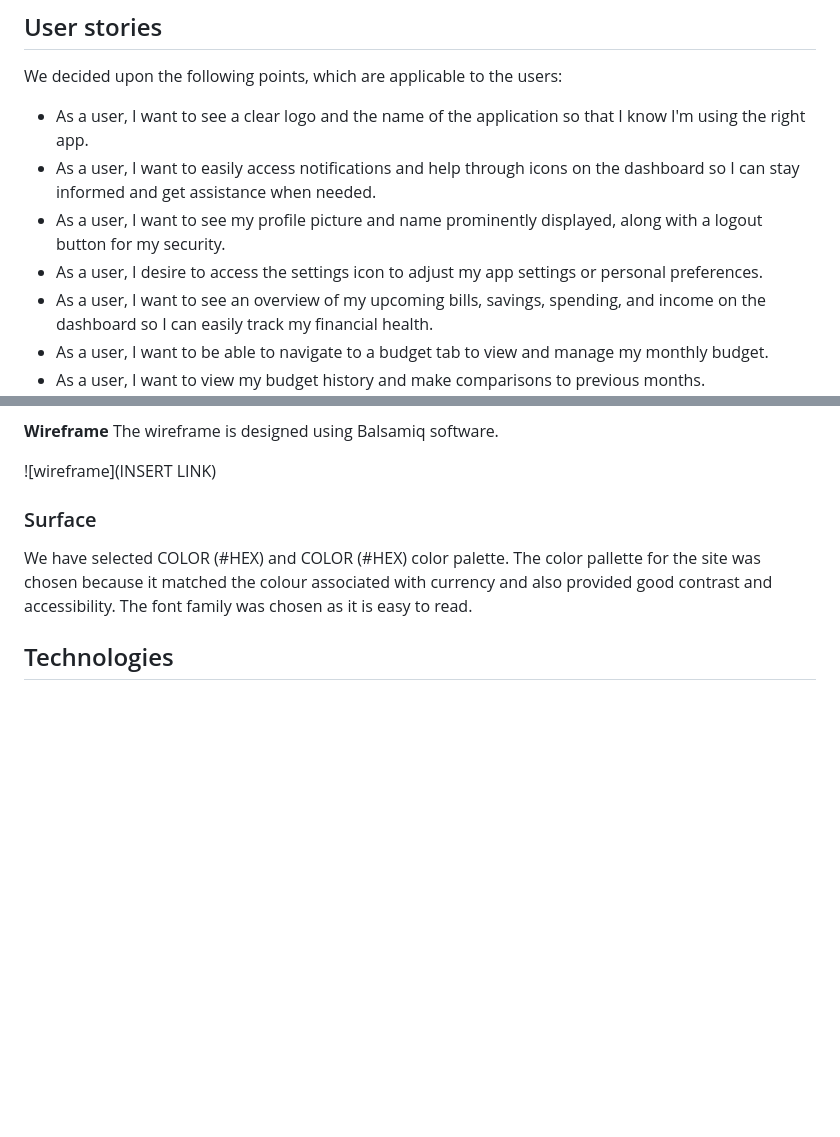
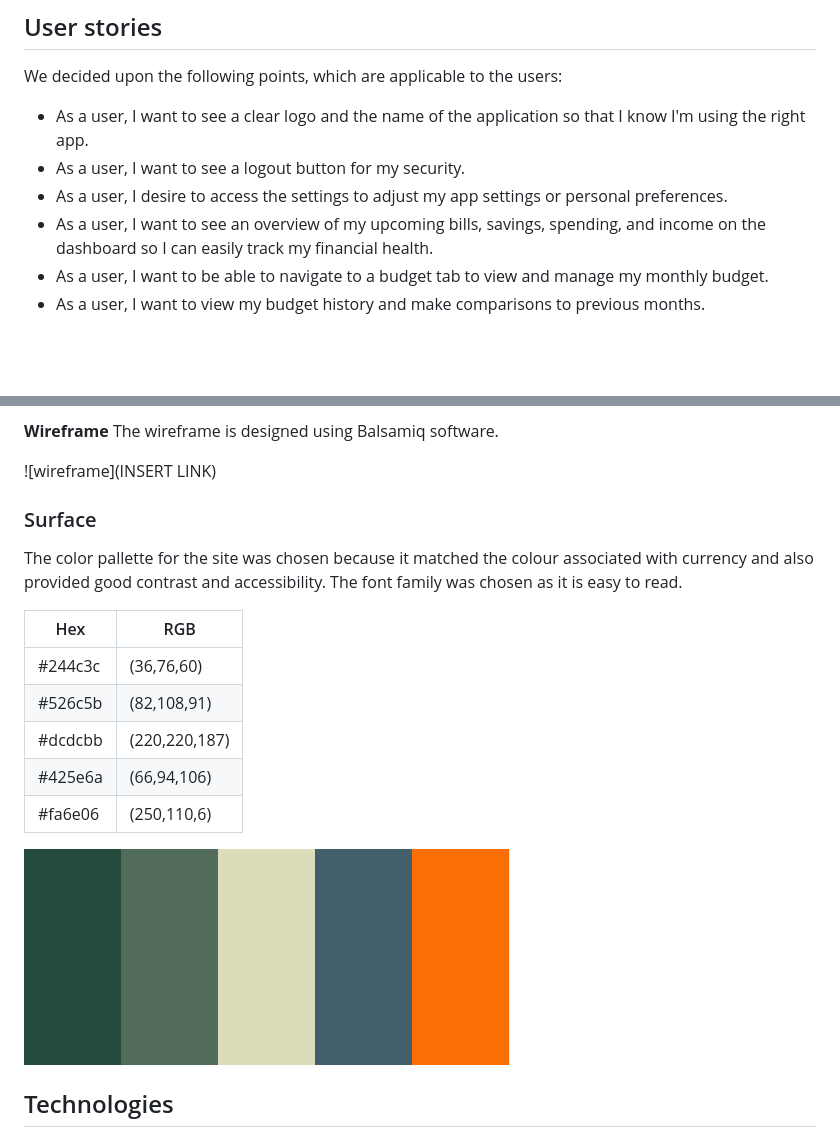
Before and after one commit to douglas86/january-hackathon-team8, a Markdown page: README.md, 2 parts joined by grey strips. Drawn GitHub-style; pictures changed too: static/images/readme-images/bb-color-pallette.png (added); blank space fills up the shorter version.

Commit message:
Added additional content to readme

```diff
--- a/README.md
+++ b/README.md
@@ -57,9 +57,8 @@ The site is focused on simplicity and ease of navigation so users can interact w
 We decided upon the following points, which are applicable to the users:
 
 - As a user, I want to see a clear logo and the name of the application so that I know I'm using the right app.
-- As a user, I want to easily access notifications and help through icons on the dashboard so I can stay informed and get assistance when needed.
-- As a user, I want to see my profile picture and name prominently displayed, along with a logout button for my security.
-- As a user, I desire to access the settings icon to adjust my app settings or personal preferences.
+- As a user, I want to see a logout button for my security.
+- As a user, I desire to access the settings to adjust my app settings or personal preferences.
 - As a user, I want to see an overview of my upcoming bills, savings, spending, and income on the dashboard so I can easily track my financial health.
 - As a user, I want to be able to navigate to a budget tab to view and manage my monthly budget.
 - As a user, I want to view my budget history and make comparisons to previous months.
@@ -129,7 +129,18 @@ The wireframe is designed using Balsamiq software.
 ![wireframe](INSERT LINK)
 
 ### Surface
-We have selected COLOR (#HEX) and COLOR (#HEX) color palette. The color pallette for the site was chosen because it matched the colour associated with currency and also provided good contrast and accessibility. The font family was chosen as it is easy to read.
+
+The color pallette for the site was chosen because it matched the colour associated with currency and also provided good contrast and accessibility. The font family was chosen as it is easy to read.
+
+| Hex | RGB |
+| -------------- | ----------------- |
+| #244c3c | (36,76,60) |
+| #526c5b | (82,108,91) |
+| #dcdcbb | (220,220,187) |
+| #425e6a | (66,94,106) |
+| #fa6e06 | (250,110,6) |
+
+![color-pallette](./static/images/readme-images/bb-color-pallette.png)
 
 ## Technologies
 
```
Also changed, not shown: other parts of README.md (+2 -1 lines).
